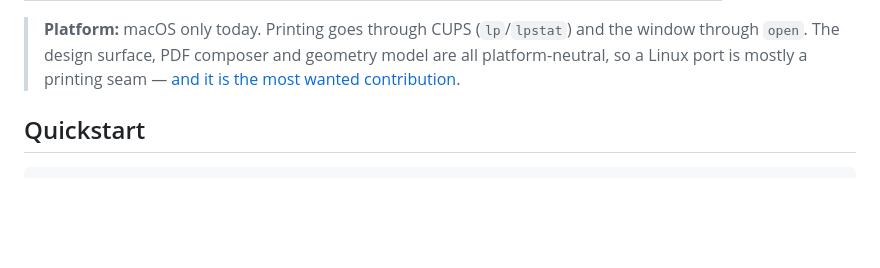
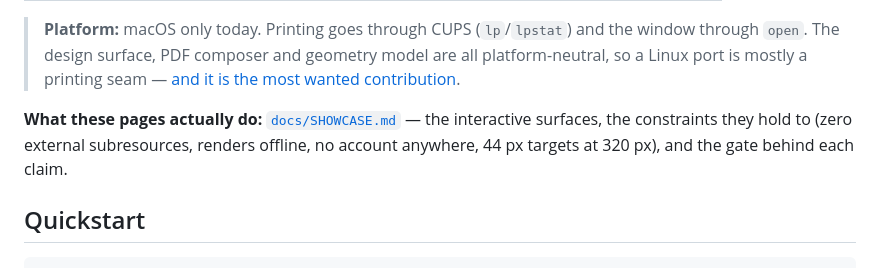
Before and after one commit to mrdirno/vibe-cards, a Markdown page: README.md, the part around the change. GitHub-like rendering; blank space fills up the shorter version.

```diff
--- a/README.md
+++ b/README.md
@@ -45,6 +45,8 @@ disc tray can put ink on the same CR-80 blanks to within a few hundredths of a m
 > through `open`. The design surface, PDF composer and geometry model are all
 > platform-neutral, so a Linux port is mostly a printing seam —
 > [and it is the most wanted contribution](../../issues/new?template=platform-port.yml).
+
+**What these pages actually do:** [`docs/SHOWCASE.md`](docs/SHOWCASE.md) — the interactive surfaces, the constraints they hold to (zero external subresources, renders offline, no account anywhere, 44 px targets at 320 px), and the gate behind each claim.
 
 ## Quickstart
 
```
Also changed, not shown: docs/SHOWCASE.md (added, +104 -0 lines).
